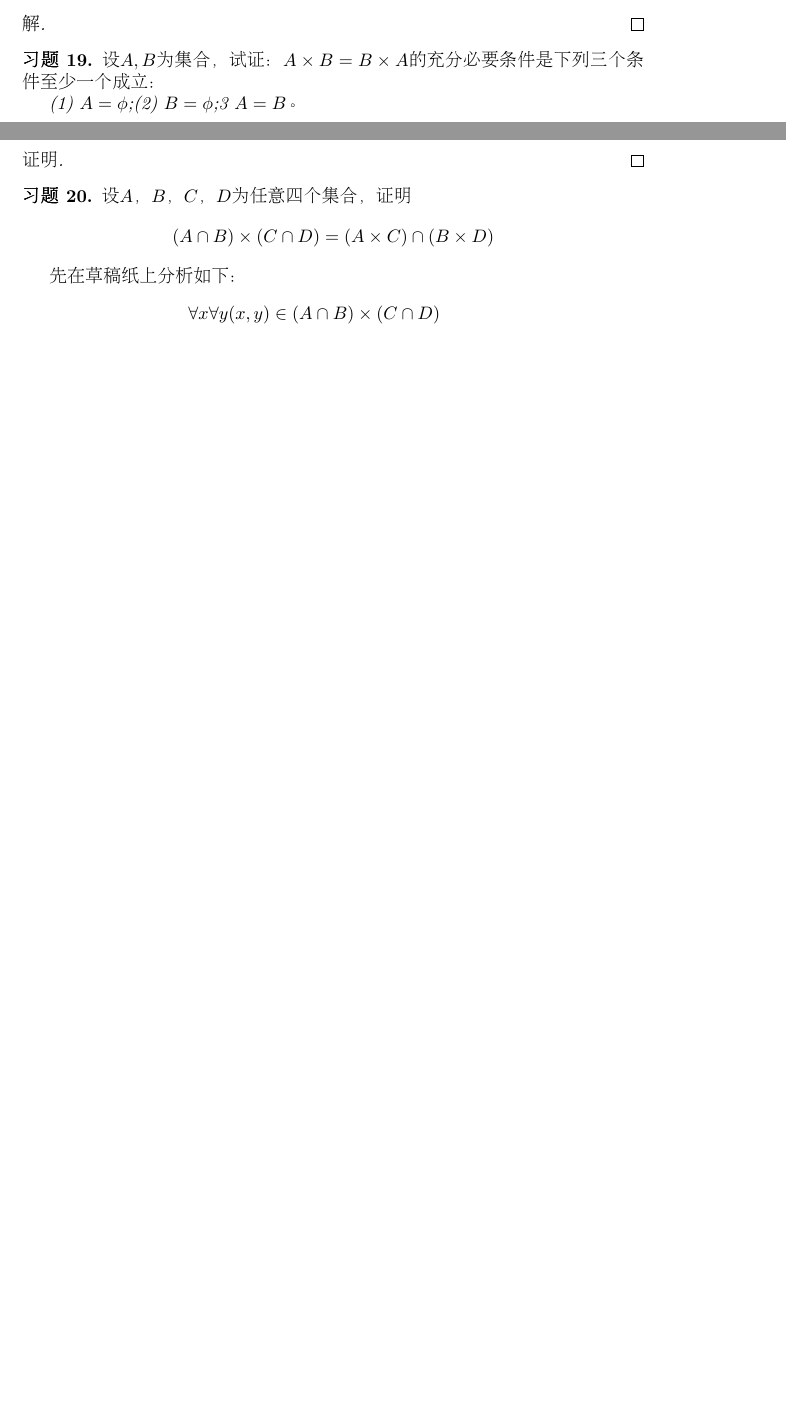
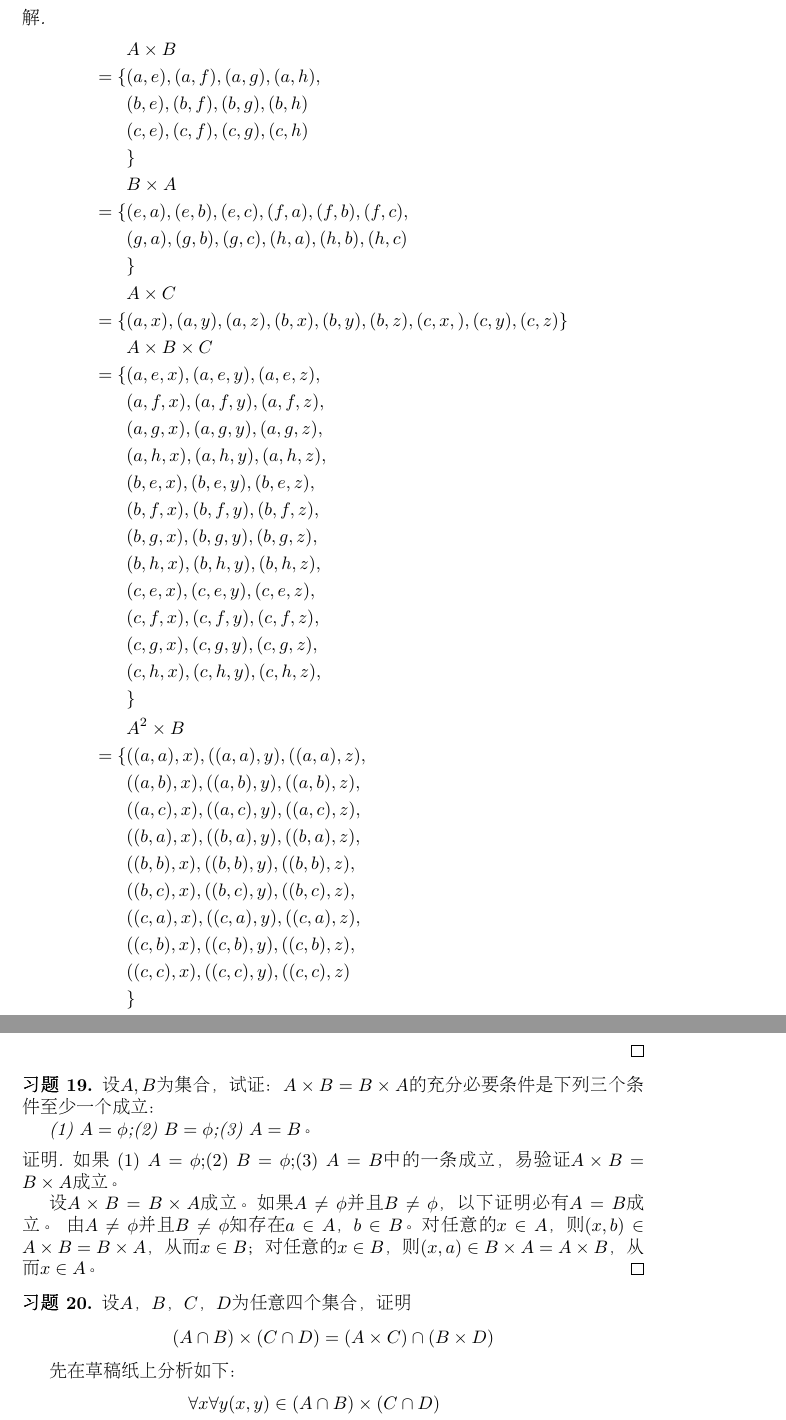
Before and after one commit to jianwenchen/jianwenchen.github.io, a LaTeX problem sheet (exercise1_ans.tex): two parts of pages 4 and 5 of 6 before the commit and two parts of pages 5 and 6 of 7 after it, joined at a grey line, cut so that both start at the same text, the shorter picture padded with empty space. Compiled offline with pdfLaTeX.

Commit message:
Add files via upload

```diff
--- a/exercise1_ans.tex
+++ b/exercise1_ans.tex
@@ -274,13 +274,60 @@ D. 对任意集合$A$，$B$，$2^{A\bigtriangleup B} = 2^A \bigtriangleup 2^B$
   设$A=\{a,b,c\}, B=\{e,f,g,h\}, C=\{x,y,z\}$。求$A\times B, B\times A, A\times C, A\times B \times C, A^2\times B$。
 \end{Exercise}
 \begin{proof}[解]
+  \begin{align*}
+    &A\times B\\
+    =\{&(a,e),(a,f),(a,g),(a,h),\\
+    &(b,e),(b,f),(b,g),(b,h)\\
+    &(c,e),(c,f),(c,g),(c,h)\\
+      &\}\\
+      &B\times A\\
+      =\{&(e,a),(e,b),(e,c),
+      (f,a),(f,b),(f,c),\\
+      &(g,a),(g,b),(g,c),
+      (h,a),(h,b),(h,c)\\
+        &\}\\
+        &A\times C\\
+        =\{&(a,x),(a,y),(a,z),
+        (b,x),(b,y),(b,z),
+      (c,x,),(c,y),(c,z)
+        \}\\
+        &A\times B\times C\\
+        =\{ & (a,e,x),(a,e,y),(a,e,z),\\
+        &(a,f,x),(a,f,y),(a,f,z),\\
+        &(a,g,x),(a,g,y),(a,g,z),\\
+        &(a,h,x),(a,h,y),(a,h,z),\\
+        & (b,e,x),(b,e,y),(b,e,z),\\
+        &(b,f,x),(b,f,y),(b,f,z),\\
+        &(b,g,x),(b,g,y),(b,g,z),\\
+        &(b,h,x),(b,h,y),(b,h,z),\\
+        & (c,e,x),(c,e,y),(c,e,z),\\
+        &(c,f,x),(c,f,y),(c,f,z),\\
+        &(c,g,x),(c,g,y),(c,g,z),\\
+        &(c,h,x),(c,h,y),(c,h,z),\\
+        &\}\\
+        &A^2\times B\\
+        =\{ & ((a,a),x), ((a,a), y), ((a,a),z),\\
+        &((a,b),x), ((a,b), y), ((a,b), z), \\
+        &((a,c), x), ((a,c), y), ((a, c), z), \\
+        & ((b,a),x), ((b,a), y), ((b,a),z),\\
+        &((b,b),x), ((b,b), y), ((b,b), z), \\
+        &((b,c), x), ((b,c), y), ((b, c), z), \\
+        & ((c,a),x), ((c, a), y), ((c,a),z),\\
+        &((c,b),x), ((c,b), y), ((c,b), z), \\
+        &((c,c), x), ((c,c), y), ((c, c), z) \\
+        &\}\\
+  \end{align*}
 \end{proof}
 \begin{Exercise}
   设$A,B$为集合，试证：$A\times B= B\times A$的充分必要条件是下列三个条件至少一个成立：
 
-  (1) $A=\phi$;(2) $B=\phi$;3 $A=B$。
+  (1) $A=\phi$;(2) $B=\phi$;(3) $A=B$。
 \end{Exercise}
 \begin{proof}[证明]
+  如果 (1) $A=\phi$;(2) $B=\phi$;(3) $A=B$中的一条成立，易验证$A\times B= B\times A$成立。
+
+  设$A\times B= B\times A$成立。如果$A\neq \phi$并且$B\neq \phi$，以下证明必有$A=B$成立。
+  由$A\neq \phi$并且$B\neq \phi$知存在$a\in A$，$b\in B$。对任意的$x\in A$，则$(x,b)\in A\times B = B\times A$，从而$x\in B$；对任意的$x\in B$，则$(x,a)\in B\times A = A\times B$，从而$x\in A$。
 \end{proof}
 \begin{Exercise}
   设$A$，$B$，$C$，$D$为任意四个集合，证明
```
Also changed, not shown: chapter2.pdf, chapter2_ppt.pdf, exercise1_ans.pdf, exercise1_ans.tex (1 more changed lines).
